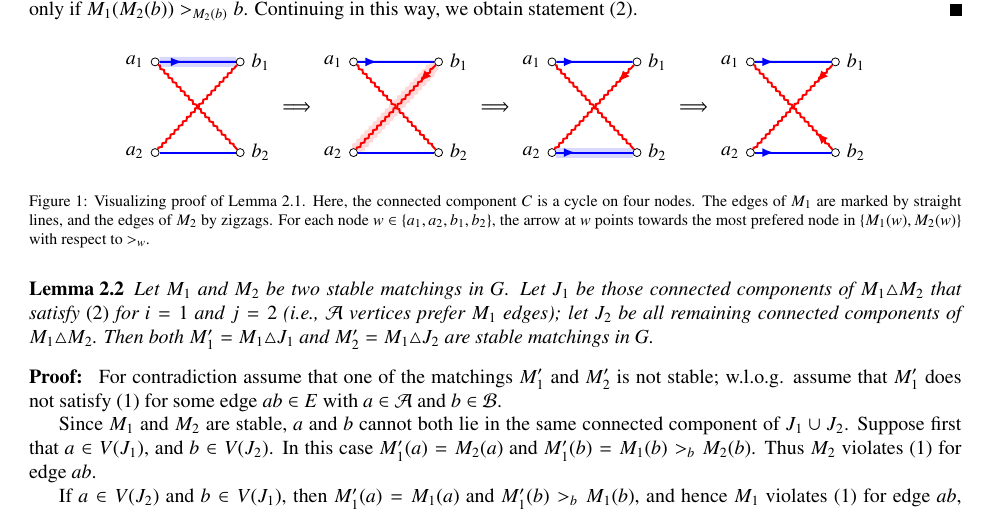
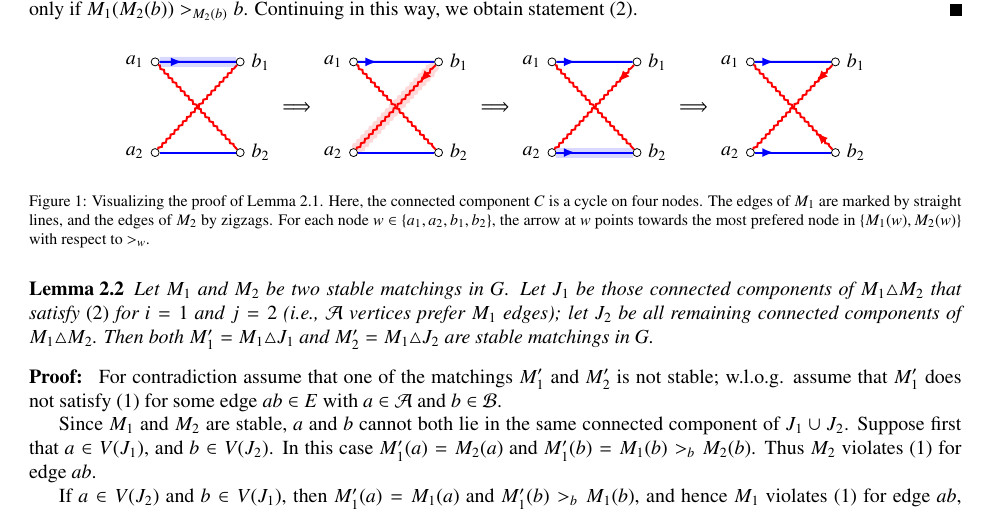
Before and after one commit to tothw/stable-matching-polytope, a LaTeX paper (StableMatchingPolytope.tex): part of page 2 of 4, cut so that both start at the same text. Compiled offline with pdfLaTeX.

Commit message:
small fix

```diff
--- a/StableMatchingPolytope.tex
+++ b/StableMatchingPolytope.tex
@@ -50,10 +50,6 @@
 
 \DeclareMathOperator{\convOp}{conv}
 \newcommand{\conv}{\convOp}
-
-\tikzset{->-/.style={decoration={
-  markings,
-  mark=at position #1 with {\arrow{>}}},postaction={decorate}}}
 
 \begin{document}
 \begin{frontmatter}
@@ -304,7 +300,7 @@ for all $a \in V(C) \cap \cA$ and $v \in V(C) \cap \cB$.
 
 
 \end{tikzpicture}
-\caption{Visualizing proof of Lemma \ref{lemma:pref}. Here, the connected component $C$ is a cycle on four nodes. The edges of $M_1$ are marked by straight lines, and the edges of $M_2$ by zigzags. For each node $w\in \{a_1,a_2,b_1,b_2\}$, the arrow at $w$ points towards the most prefered node in $\{M_1(w), M_2(w)\}$ with respect to $>_w$. }
+\caption{Visualizing the proof of Lemma \ref{lemma:pref}. Here, the connected component $C$ is a cycle on four nodes. The edges of $M_1$ are marked by straight lines, and the edges of $M_2$ by zigzags. For each node $w\in \{a_1,a_2,b_1,b_2\}$, the arrow at $w$ points towards the most prefered node in $\{M_1(w), M_2(w)\}$ with respect to $>_w$. }
 \label{fig:lemma_pref}
 \end{figure}
 
```
